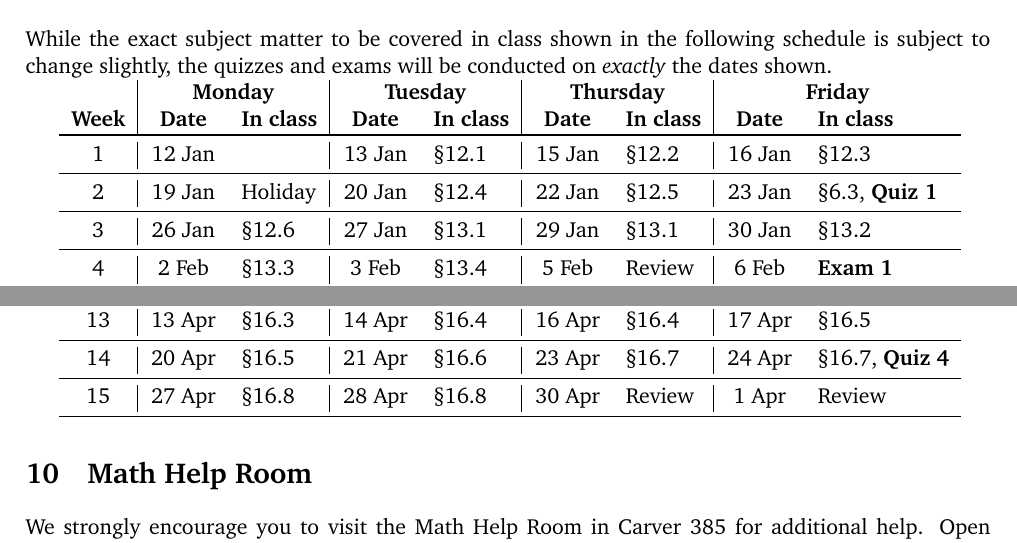
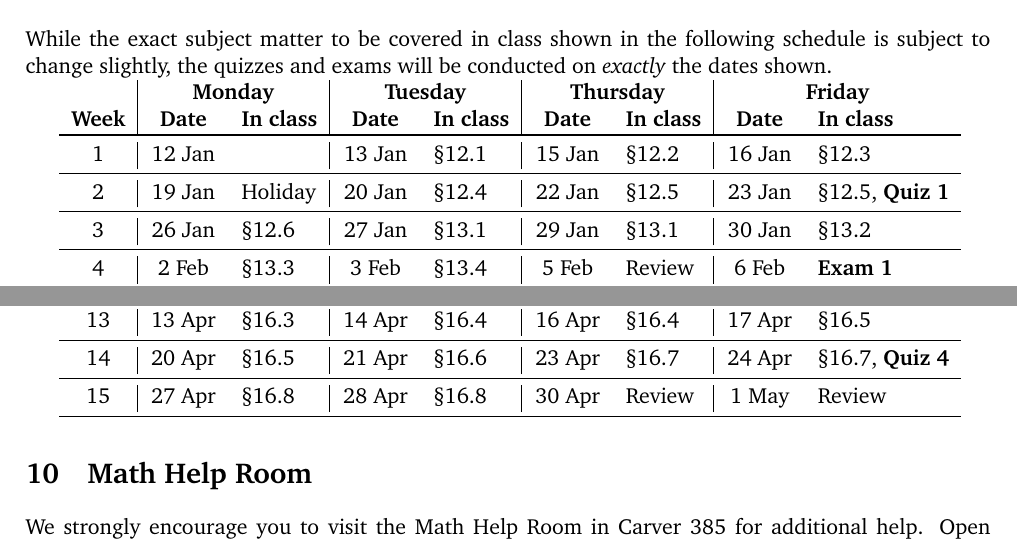
Before and after one commit to marcusjbishop/265, a LaTeX document (s1.tex): two parts of page 3 of 4, joined at a grey line, cut so that both start at the same text. Compiled offline with pdfLaTeX.

Commit message:
fixed calander

```diff
--- a/s1.tex
+++ b/s1.tex
@@ -207,7 +207,7 @@ on {\em exactly} the dates shown.
 &{\bf Date}&{\bf In class}&{\bf Date}&{\bf In class}
 &{\bf Date}&{\bf In class}\\\toprule
 1&12 Jan&&13 Jan&\S12.1&15 Jan&\S12.2&16 Jan&\S12.3\\\midrule
-2&19 Jan&Holiday&20 Jan&\S12.4&22 Jan&\S12.5&23 Jan&\S6.3, {\bf Quiz 1}\\\midrule
+2&19 Jan&Holiday&20 Jan&\S12.4&22 Jan&\S12.5&23 Jan&\S12.5, {\bf Quiz 1}\\\midrule
 3&26 Jan&\S12.6&27 Jan&\S13.1&29 Jan&\S13.1&30 Jan&\S13.2\\\midrule
 4&2 Feb&\S13.3&3 Feb&\S13.4&5 Feb&Review&6 Feb&{\bf Exam 1}\\\midrule
 5&9 Feb&\S13.5&10 Feb&\S13.6&12 Feb&\S14.1&13 Feb&\S14.2\\\midrule
@@ -220,7 +220,7 @@ on {\em exactly} the dates shown.
 12&6 Apr&\S16.2&7 Apr&\S16.3&9 Apr&Review&10 Apr&{\bf Exam 3}\\\midrule
 13&13 Apr&\S16.3&14 Apr&\S16.4&16 Apr&\S16.4&17 Apr&\S16.5\\\midrule
 14&20 Apr&\S16.5&21 Apr&\S16.6&23 Apr&\S16.7&24 Apr&\S16.7, {\bf Quiz 4}\\\midrule
-15&27 Apr&\S16.8&28 Apr&\S16.8&30 Apr&Review&1 Apr&Review\\\midrule
+15&27 Apr&\S16.8&28 Apr&\S16.8&30 Apr&Review&1 May&Review\\\midrule
 \end{tabular}
 
 \section{Math Help Room}\label{MathCenter}
```
